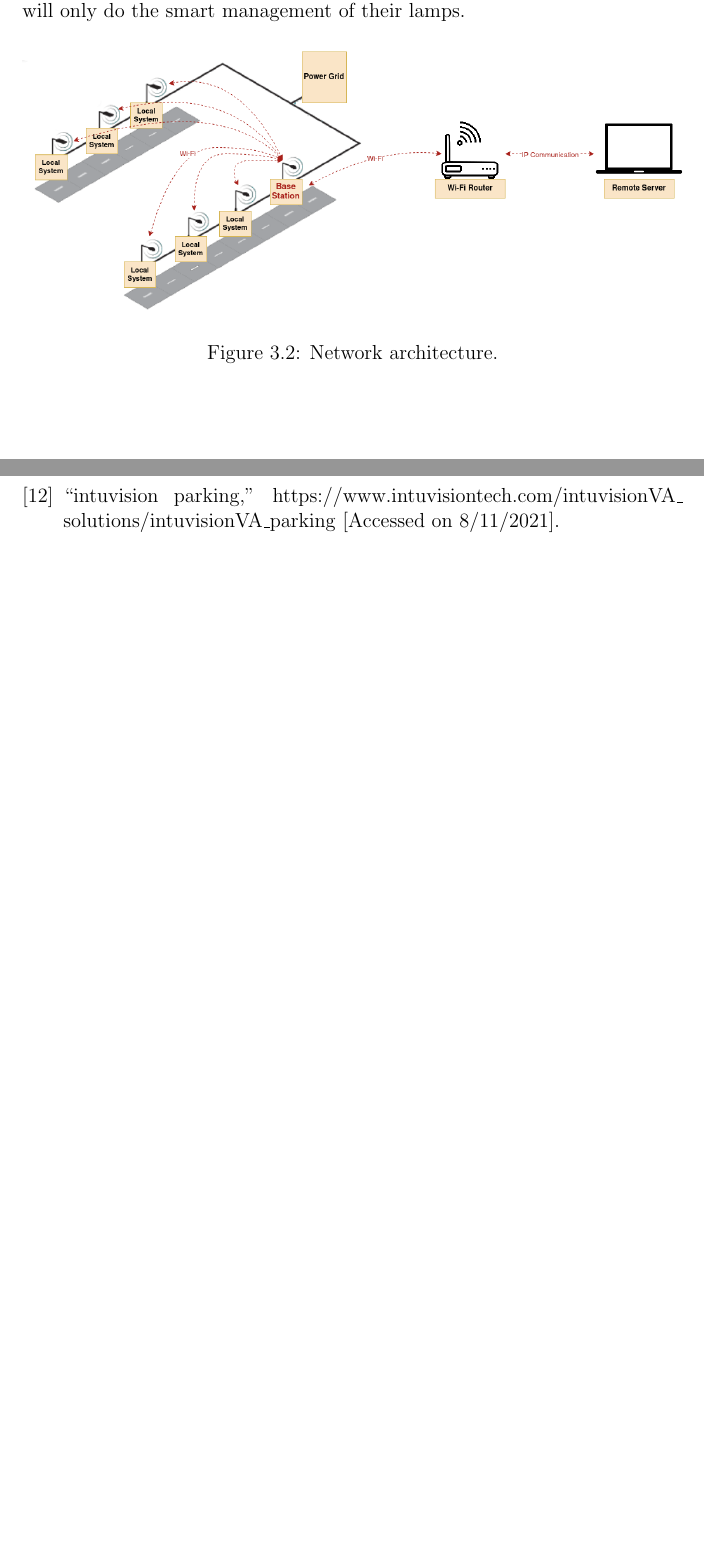
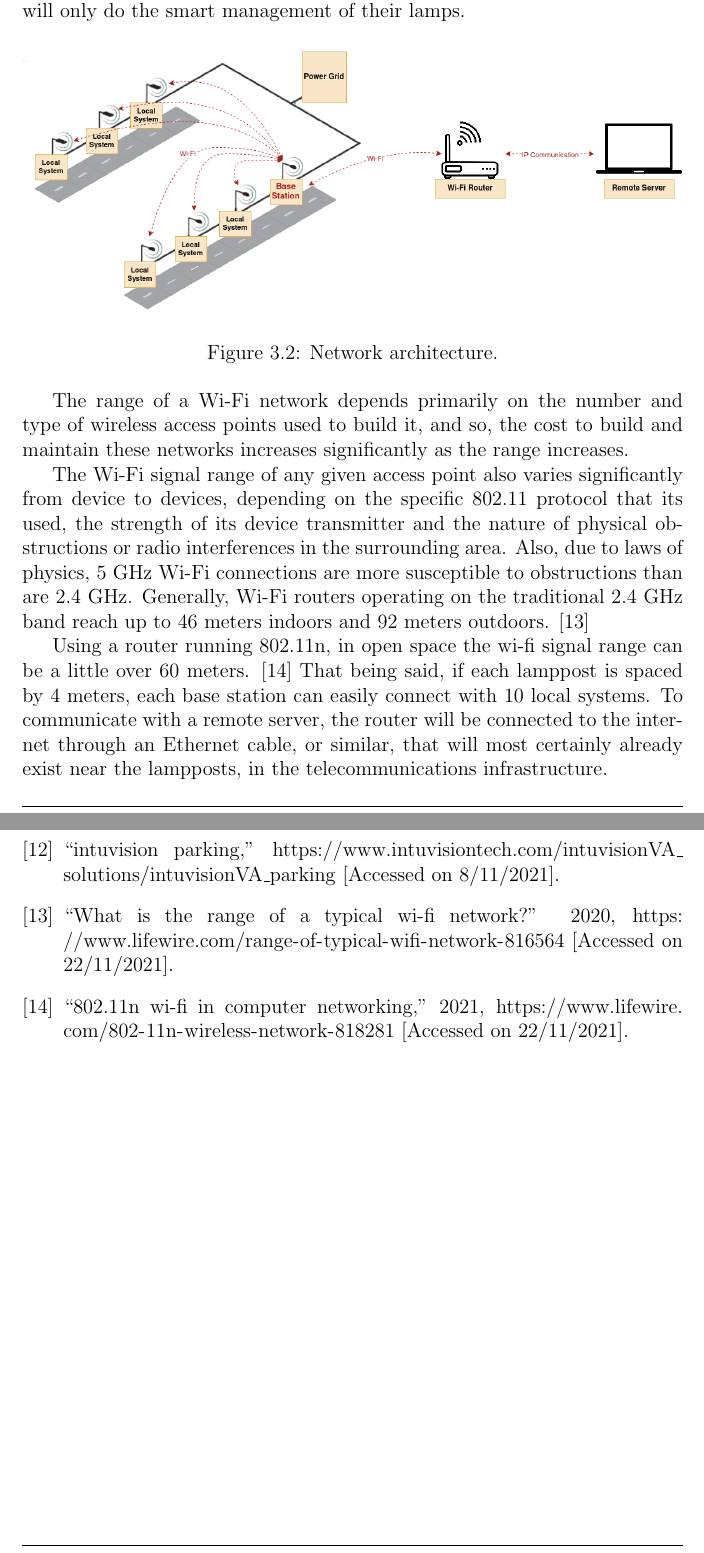
Before and after one commit to ESRGgroup9/slipad, a LaTeX thesis (project/report/report.tex, which reads project/report/References.bib, project/report/texts/network_arch.tex): two parts of pages 14 and 36 of 36, joined at a grey line, cut so that both start at the same text, the shorter picture padded with empty space. The pictures show the PDF file project/report/report.pdf that the author committed with the source.

Commit message:
Network arch

```diff
--- a/project/report/References.bib
+++ b/project/report/References.bib
@@ -102,4 +102,18 @@
 	journal = {intuVision},
 	title  = {intuVision Parking},
 	note   = {\url{https://www.intuvisiontech.com/intuvisionVA_solutions/intuvisionVA_parking} [Accessed on 8/11/2021]}
+},
+
+@misc{wi_fi_range,
+	journal = {Lifewire},
+	title  = {What Is the Range of a Typical Wi-Fi Network?},
+	year = {2020},
+	note   = {\url{https://www.lifewire.com/range-of-typical-wifi-network-816564} [Accessed on 22/11/2021]}
+},
+
+@misc{wi_fi_802_11n,
+	journal = {Lifewire},
+	title  = {802.11n Wi-Fi in Computer Networking},
+	year = {2021},
+	note   = {\url{https://www.lifewire.com/802-11n-wireless-network-818281} [Accessed on 22/11/2021]}
 }
--- a/project/report/texts/network_arch.tex
+++ b/project/report/texts/network_arch.tex
@@ -15,3 +15,9 @@ Street lighting is generally divided into sectors, facilitating maintenance and
 	\caption{Network architecture.}
 	\label{fig:network_arch}
 \end{figure}
+
+The range of a Wi-Fi network depends primarily on the number and type of wireless access points used to build it, and so, the cost to build and maintain these networks increases significantly as the range increases.
+
+The Wi-Fi signal range of any given access point also varies significantly from device to devices, depending on the specific 802.11 protocol that its used, the strength of its device transmitter and the nature of physical obstructions or radio interferences in the surrounding area. Also, due to laws of physics, 5 GHz Wi-Fi connections are more susceptible to obstructions than are 2.4 GHz. Generally, Wi-Fi routers operating on the traditional 2.4 GHz band reach up to 46 meters indoors and 92 meters outdoors. \cite{wi_fi_range}
+
+Using a router running 802.11n, in open space the wi-fi signal range can be a little over 60 meters. \cite{wi_fi_802_11n} That being said, if each lamppost is spaced by 4 meters, each base station can easily connect with 10 local systems. To communicate with a remote server, the router will be connected to the internet through an Ethernet cable, or similar, that will most certainly already exist near the lampposts, in the telecommunications infrastructure.
```
Also changed, not shown: project/report/report.tex (+1 -0 lines), project/report/texts/estimated_budget.tex (+2 -0 lines), project/report/report.bbl, project/report/report.pdf, 6 other files.
